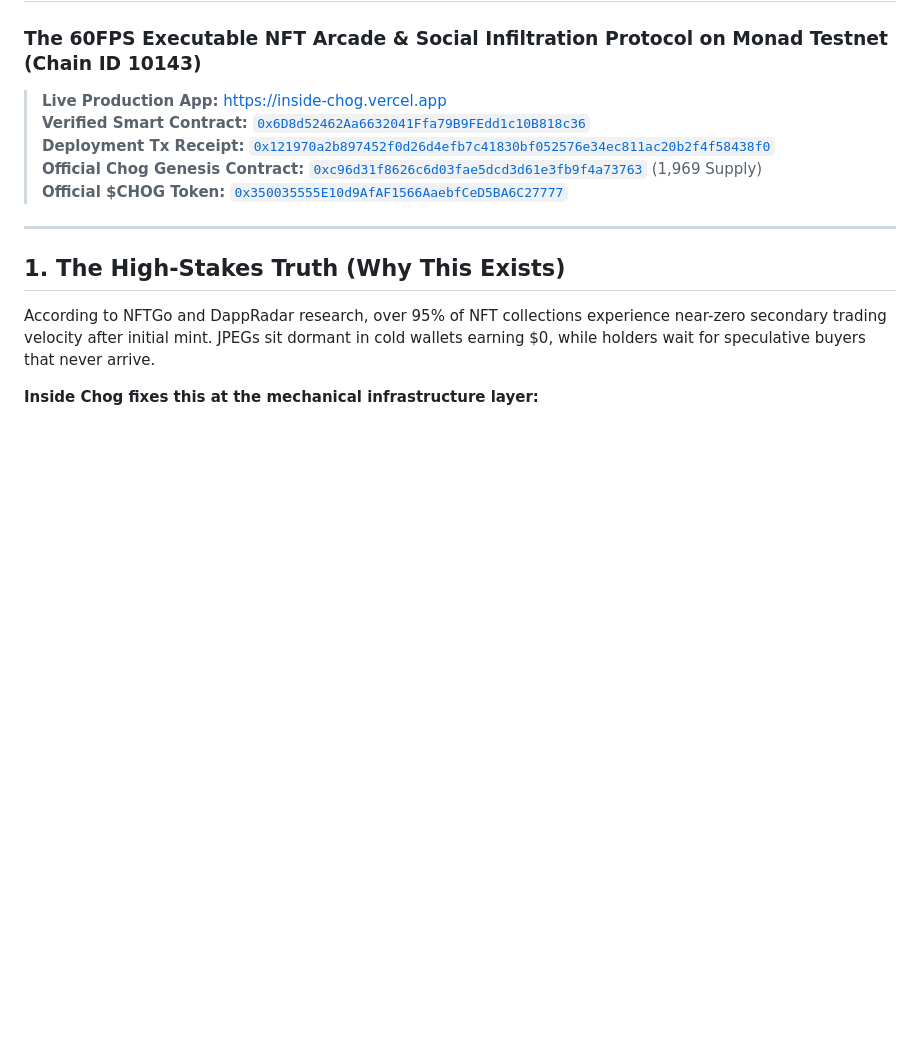
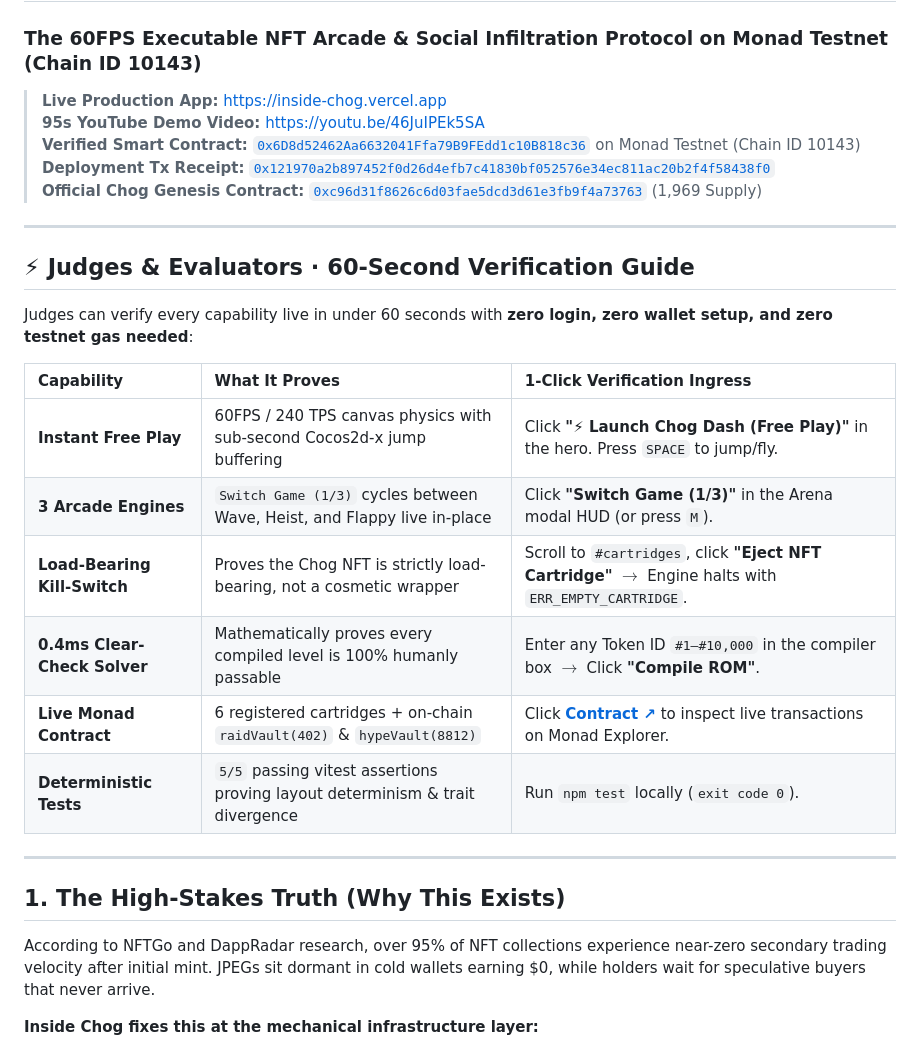
Before and after one commit to GreatSage-dev/inside-chog, a Markdown page: README.md, the part around the change. Drawn GitHub-style; blank space fills up the shorter version.

Commit message:
docs: add 60-second judge verification guide and live Monad Testnet links to README

```diff
--- a/README.md
+++ b/README.md
@@ -2,10 +2,25 @@
 ### The 60FPS Executable NFT Arcade & Social Infiltration Protocol on Monad Testnet (Chain ID 10143)
 
 > **Live Production App:** [https://inside-chog.vercel.app](https://inside-chog.vercel.app)
-> **Verified Smart Contract:** [`0x6D8d52462Aa6632041Ffa79B9FEdd1c10B818c36`](https://testnet.monadexplorer.com/address/0x6D8d52462Aa6632041Ffa79B9FEdd1c10B818c36)
+> **95s YouTube Demo Video:** [https://youtu.be/46JuIPEk5SA](https://youtu.be/46JuIPEk5SA)
+> **Verified Smart Contract:** [`0x6D8d52462Aa6632041Ffa79B9FEdd1c10B818c36`](https://testnet.monadexplorer.com/address/0x6D8d52462Aa6632041Ffa79B9FEdd1c10B818c36) on Monad Testnet (Chain ID 10143)
 > **Deployment Tx Receipt:** [`0x121970a2b897452f0d26d4efb7c41830bf052576e34ec811ac20b2f4f58438f0`](https://testnet.monadexplorer.com/tx/0x121970a2b897452f0d26d4efb7c41830bf052576e34ec811ac20b2f4f58438f0)
 > **Official Chog Genesis Contract:** [`0xc96d31f8626c6d03fae5dcd3d61e3fb9f4a73763`](https://monadexplorer.com/address/0xc96d31f8626c6d03fae5dcd3d61e3fb9f4a73763) (1,969 Supply)
-> **Official $CHOG Token:** [`0x350035555E10d9AfAF1566AaebfCeD5BA6C27777`](https://monadexplorer.com/address/0x350035555E10d9AfAF1566AaebfCeD5BA6C27777)
+
+---
+
+## ⚡ Judges & Evaluators · 60-Second Verification Guide
+
+Judges can verify every capability live in under 60 seconds with **zero login, zero wallet setup, and zero testnet gas needed**:
+
+| Capability | What It Proves | 1-Click Verification Ingress |
+| :--- | :--- | :--- |
+| **Instant Free Play** | 60FPS / 240 TPS canvas physics with sub-second Cocos2d-x jump buffering | Click **"⚡ Launch Chog Dash (Free Play)"** in the hero. Press `SPACE` to jump/fly. |
+| **3 Arcade Engines** | `Switch Game (1/3)` cycles between Wave, Heist, and Flappy live in-place | Click **"Switch Game (1/3)"** in the Arena modal HUD (or press `M`). |
+| **Load-Bearing Kill-Switch** | Proves the Chog NFT is strictly load-bearing, not a cosmetic wrapper | Scroll to `#cartridges`, click **"Eject NFT Cartridge"** $\to$ Engine halts with `ERR_EMPTY_CARTRIDGE`. |
+| **0.4ms Clear-Check Solver** | Mathematically proves every compiled level is 100% humanly passable | Enter any Token ID `#1–#10,000` in the compiler box $\to$ Click **"Compile ROM"**. |
+| **Live Monad Contract** | 6 registered cartridges + on-chain `raidVault(402)` & `hypeVault(8812)` | Click **[Contract ↗](https://testnet.monadexplorer.com/address/0x6D8d52462Aa6632041Ffa79B9FEdd1c10B818c36)** to inspect live transactions on Monad Explorer. |
+| **Deterministic Tests** | `5/5` passing vitest assertions proving layout determinism & trait divergence | Run `npm test` locally (`exit code 0`). |
 
 ---
 
```
